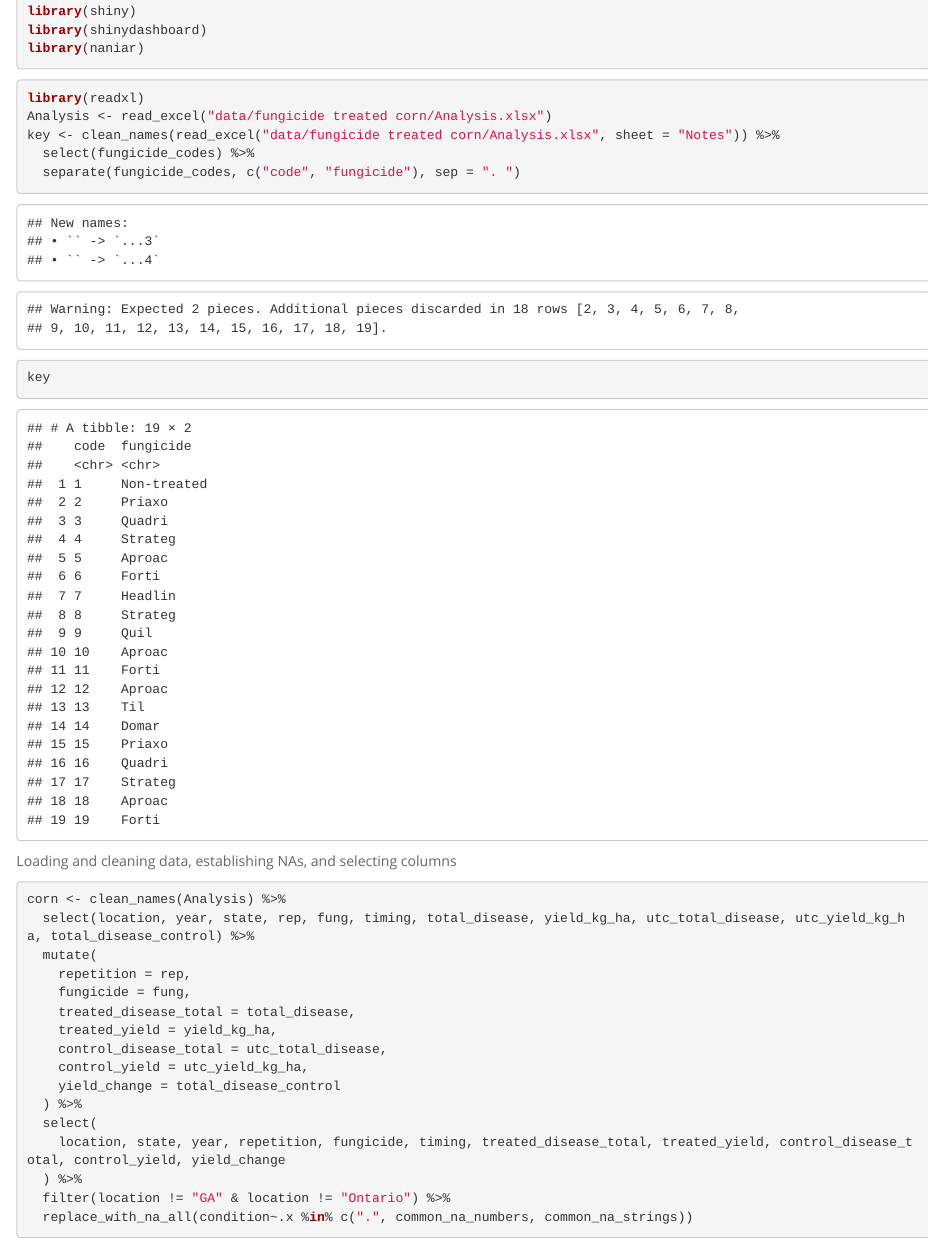
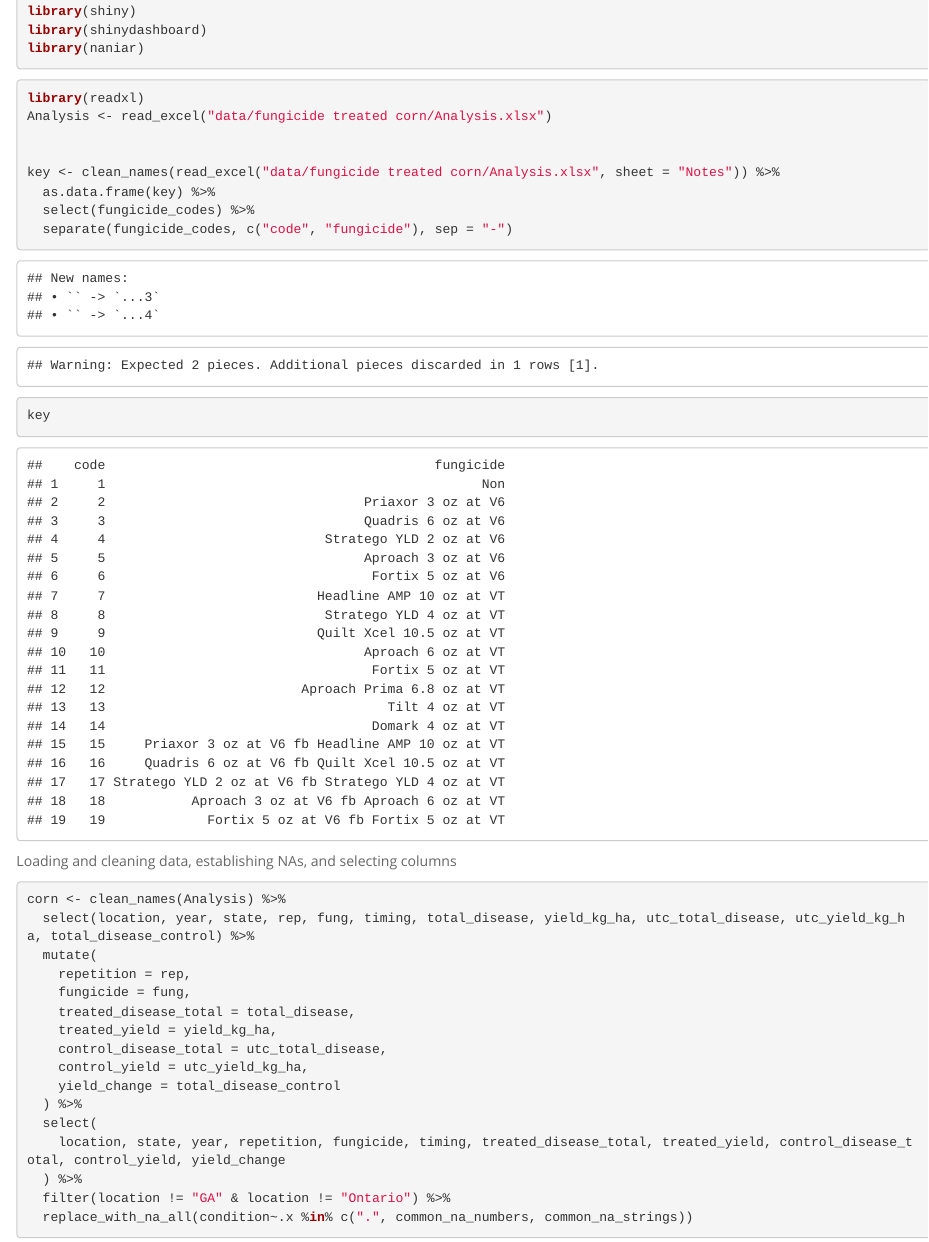
Before and after one commit to cdeamorrortu/BIS15L_W2026_Group11, an R Markdown document (Project.Rmd): the page in a window 1100 px wide, from 210 px down. Rendered offline with R 4.5, knitr and Pandoc, with nearby package versions; some code elsewhere in the file could not run offline; column names are cleaned by a stand-in for the janitor package.

Commit message:
project update

````diff
--- a/Project.Rmd
+++ b/Project.Rmd
@@ -22,11 +22,15 @@ library(naniar)
 ```{r}
 library(readxl)
 Analysis <- read_excel("data/fungicide treated corn/Analysis.xlsx")
+
+
 key <- clean_names(read_excel("data/fungicide treated corn/Analysis.xlsx", sheet = "Notes")) %>%
+  as.data.frame(key) %>%
   select(fungicide_codes) %>%
-  separate(fungicide_codes, c("code", "fungicide"), sep = ". ")
+  separate(fungicide_codes, c("code", "fungicide"), sep = "-")
 
 key
+
 ```
 
 Loading and cleaning data, establishing NAs, and selecting columns
````
Also changed, not shown: .RData, Data/fungicide treated corn/Analysis.xlsx, Data/fungicide treated corn/~$Analysis.xlsx (deleted), 1 other file.
